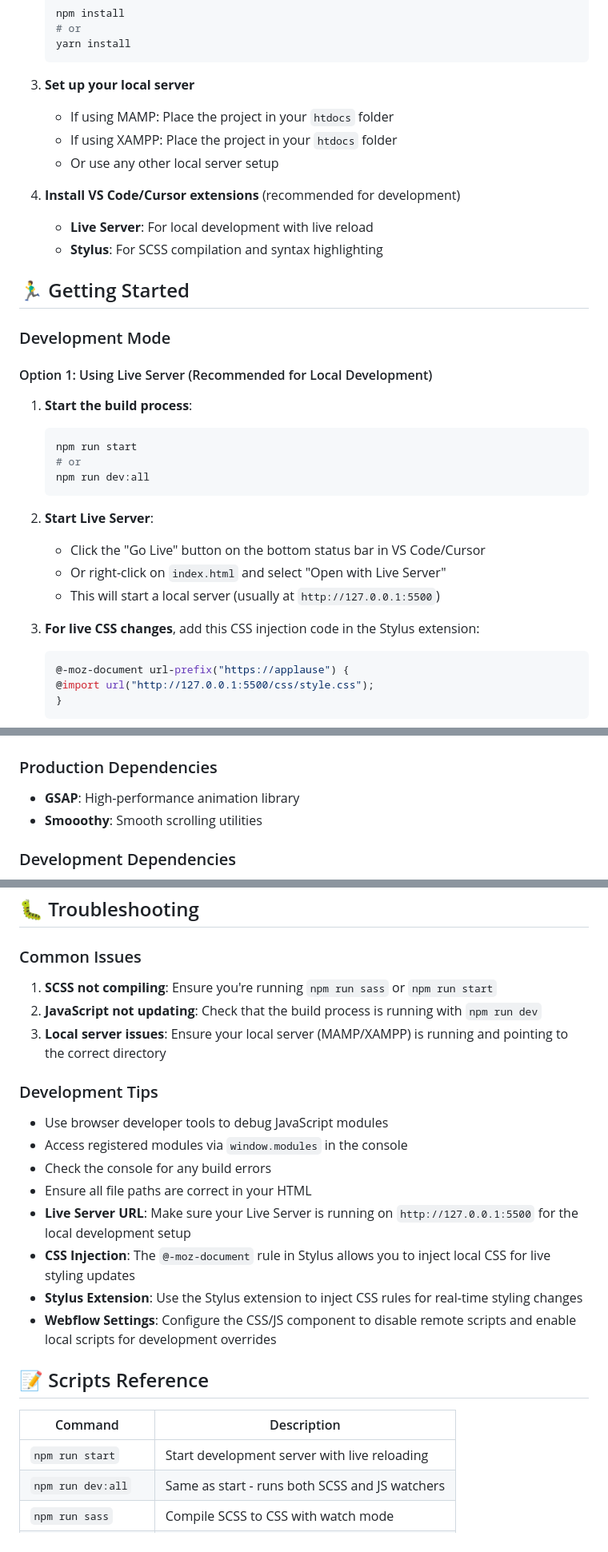
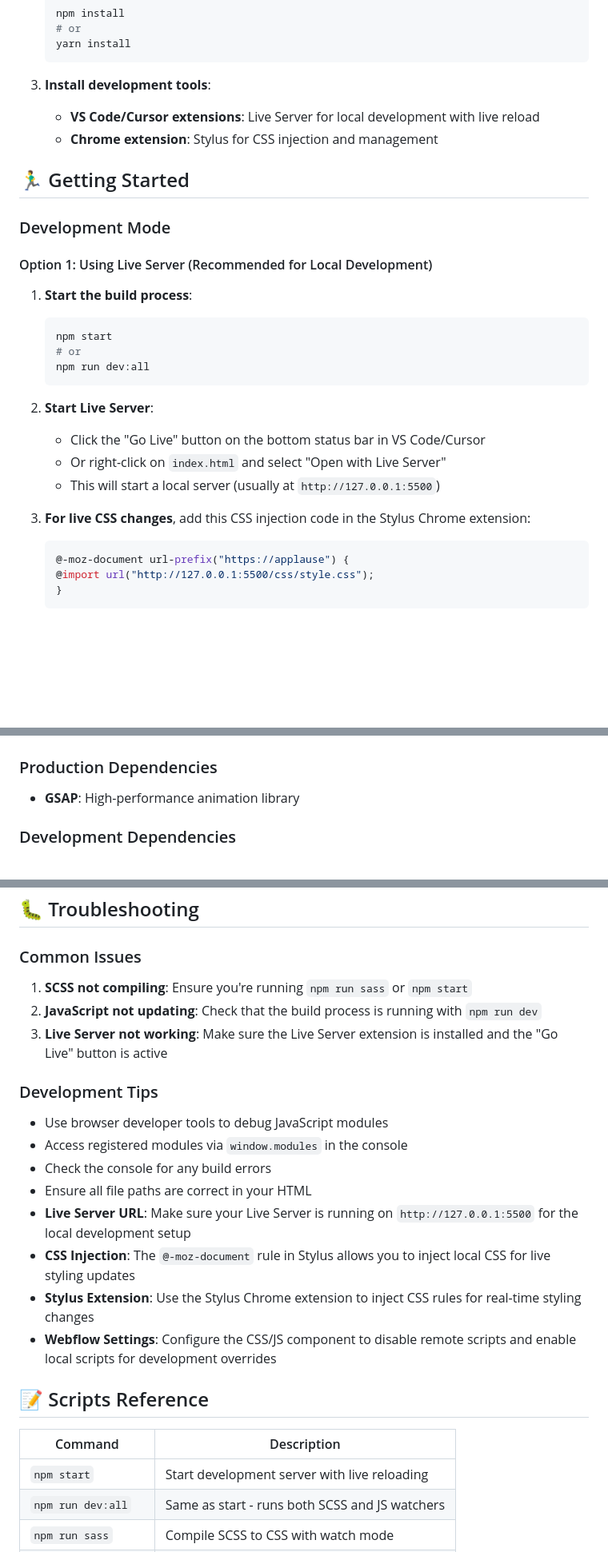
Before and after one commit to carlosgnotario/estateguru, a Markdown page: README.md, 3 parts joined by grey strips. Shown at 80% size. Rendered like a GitHub page; blank space fills up the shorter version.

Commit message:
improved readme

````diff
--- a/README.md
+++ b/README.md
@@ -37,14 +35,9 @@ Before you begin, ensure you have the following installed:
    yarn install
    ```
 
-3. **Set up your local server**
-   - If using MAMP: Place the project in your `htdocs` folder
-   - If using XAMPP: Place the project in your `htdocs` folder
-   - Or use any other local server setup
-
-4. **Install VS Code/Cursor extensions** (recommended for development)
-   - **Live Server**: For local development with live reload
-   - **Stylus**: For SCSS compilation and syntax highlighting
+3. **Install development tools**:
+   - **VS Code/Cursor extensions**: Live Server for local development with live reload
+   - **Chrome extension**: Stylus for CSS injection and management
 
 ## 🏃‍♂️ Getting Started
 
@@ -54,7 +47,7 @@ Before you begin, ensure you have the following installed:
 
 1. **Start the build process**:
    ```bash
-   npm run start
+   npm start
    # or
    npm run dev:all
    ```
@@ -64,7 +57,7 @@ Before you begin, ensure you have the following installed:
    - Or right-click on `index.html` and select "Open with Live Server"
    - This will start a local server (usually at `http://127.0.0.1:5500`)
 
-3. **For live CSS changes**, add this CSS injection code in the Stylus extension:
+3. **For live CSS changes**, add this CSS injection code in the Stylus Chrome extension:
    ```css
    @-moz-document url-prefix("https://applause") {
    @import url("http://127.0.0.1:5500/css/style.css");
@@ -210,7 +203,6 @@ SCSS files are automatically compiled to CSS when you run the development server
 
 ### Production Dependencies
 - **GSAP**: High-performance animation library
-- **Smooothy**: Smooth scrolling utilities
 
 ### Development Dependencies
 - **ESBuild**: Fast JavaScript bundler
@@ -250,9 +242,9 @@ The project uses ESBuild for bundling. Configuration is in `package.json`:
 
 ### Common Issues
 
-1. **SCSS not compiling**: Ensure you're running `npm run sass` or `npm run start`
+1. **SCSS not compiling**: Ensure you're running `npm run sass` or `npm start`
 2. **JavaScript not updating**: Check that the build process is running with `npm run dev`
-3. **Local server issues**: Ensure your local server (MAMP/XAMPP) is running and pointing to the correct directory
+3. **Live Server not working**: Make sure the Live Server extension is installed and the "Go Live" button is active
 
 ### Development Tips
 
@@ -262,14 +254,14 @@ The project uses ESBuild for bundling. Configuration is in `package.json`:
 - Ensure all file paths are correct in your HTML
 - **Live Server URL**: Make sure your Live Server is running on `http://127.0.0.1:5500` for the local development setup
 - **CSS Injection**: The `@-moz-document` rule in Stylus allows you to inject local CSS for live styling updates
-- **Stylus Extension**: Use the Stylus extension to inject CSS rules for real-time styling changes
+- **Stylus Extension**: Use the Stylus Chrome extension to inject CSS rules for real-time styling changes
 - **Webflow Settings**: Configure the CSS/JS component to disable remote scripts and enable local scripts for development overrides
 
 ## 📝 Scripts Reference
 
 | Command | Description |
 |---------|-------------|
-| `npm run start` | Start development server with live reloading |
+| `npm start` | Start development server with live reloading |
 | `npm run dev:all` | Same as start - runs both SCSS and JS watchers |
 | `npm run sass` | Compile SCSS to CSS with watch mode |
 | `npm run dev` | Bundle JavaScript with watch mode |
````
Also changed, not shown: other parts of README.md (+2 -4 lines).
